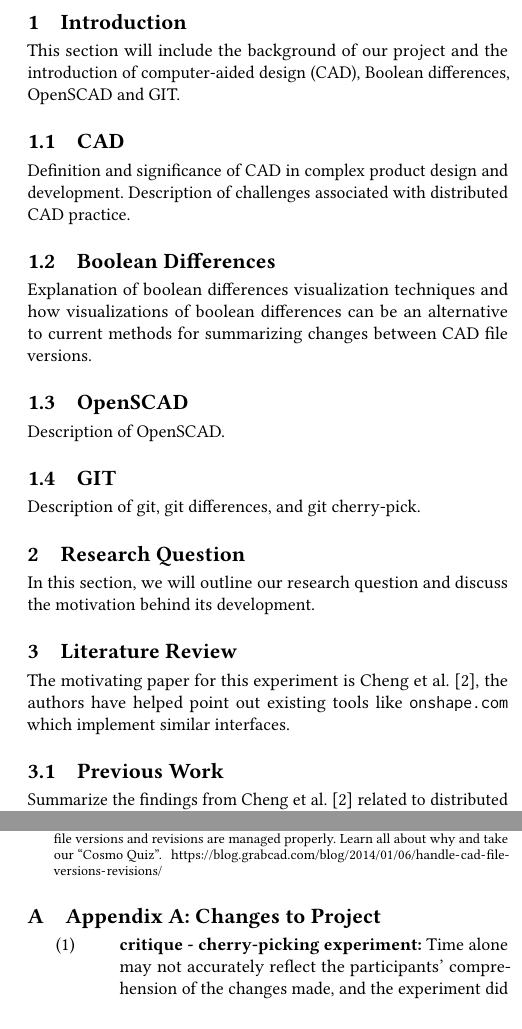
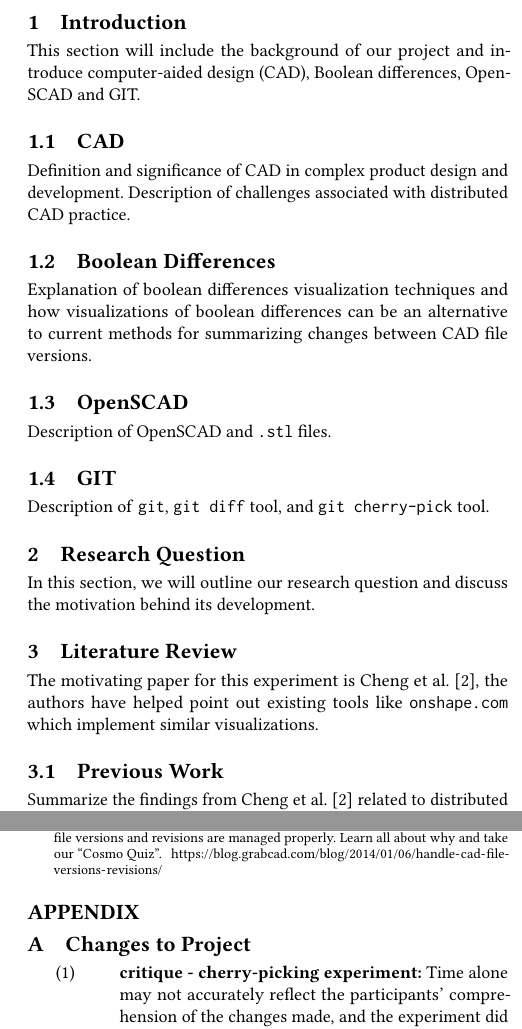
Before and after one commit to navh/ece1785, a LaTeX paper (project/mid-project-report/mid.tex): two parts of the columns of pages 1 and 2 of 2, joined at a grey line, cut so that both start at the same text. Compiled offline with pdfLaTeX.

Commit message:
formatting changes

```diff
--- a/project/mid-project-report/mid.tex
+++ b/project/mid-project-report/mid.tex
@@ -47,30 +47,22 @@
 \maketitle
 
 \section{Introduction}
-This section will include the background of our project and the introduction of computer-aided design (CAD), Boolean differences, OpenSCAD and GIT.
+This section will include the background of our project and introduce computer-aided design (CAD), Boolean differences, OpenSCAD and GIT.
 \subsection{CAD}
 Definition and significance of CAD in complex product design and development. Description of challenges associated with distributed CAD practice.
 \subsection{Boolean Differences}
 Explanation of boolean differences visualization techniques and how visualizations of boolean differences can be an alternative to current methods for summarizing changes between CAD file versions.
 \subsection{OpenSCAD}
-Description of OpenSCAD.
+Description of OpenSCAD and \texttt{.stl} files.
 \subsection{GIT}
-Description of git, git differences, and git cherry-pick.
-% \begin{enumerate}
-% 	\item Define CAD
-% 	\item Describe Distributed CAD according to \citet{cheng2023age}
-% 	\item Define summarization
-% 	\item Describe \texttt{GIT}, \texttt{git diff}, and \texttt{git cherry-pick}
-% 	\item Describe boolean operations on 3D solids.
-% 	\item Describe OpenSCAD
-% \end{enumerate}
+Description of \texttt{git}, \texttt{git diff} tool, and \texttt{git cherry-pick} tool.
 
 \section{Research Question}
 
 In this section, we will outline our research question and discuss the motivation behind its development.
 \section{Literature Review}
 
-The motivating paper for this experiment is \citet{cheng2023age}, the authors have helped point out existing tools like \texttt{onshape.com} which implement similar interfaces.
+The motivating paper for this experiment is \citet{cheng2023age}, the authors have helped point out existing tools like \texttt{onshape.com} which implement similar visualizations.
 
 \subsection{Previous Work}
 Summarize the findings from \citet{cheng2023age} related to distributed teams, version control, and summarization.
@@ -114,22 +104,17 @@ We expect to receive a diverse array of responses from the interviewees. The Boo
 We will explore our insights concerning the effectiveness of Boolean differences in summarizing changes between CAD files, based on our experiment results, and also discuss any intriguing visual artifacts generated while developing difference visualizations for changes to \texttt{.stl} files.
 
 \section{Future Work}
-%Based on preliminary results, either changes to visualizations will be recommended or we will recommend applying for ethics review board approval to evaluate diff tools according to the experiments described.
 We will address potential modifications our project may require based on the preliminary findings. These adjustments might encompass alterations to the presentation of Boolean difference visualizations or enhancements to our experimental approaches.
 
 \bibliography{mid}
 
 \appendix
-\section{Appendix A: Changes to Project}
+\section*{APPENDIX}
+\section{Changes to Project}
 %format, bullet points:
 % critique
 % solution:
 \begin{enumerate}
-	% \item
-	%       \begin{description}
-	% 	      \item \textbf{critique - definitions:} Refine the research questions, definition of `summarize' and `understanding' is vague.
-	% 	      \item \textbf{solution:} In final report strictly define `summarize' and `understanding' in the context of our research. %#TODO: change research question to something very specific.
-	%       \end{description}
 	\item
 	      \begin{description}
 		      \item \textbf{critique - cherry-picking experiment:} Time alone may not accurately reflect the participants' comprehension of the changes made, and the experiment did not take into account the accuracy of the outcomes.
@@ -152,3 +138,4 @@ We will address potential modifications our project may require based on the pre
 	      \end{description}
 \end{enumerate}
 
+\section{Schedule}
```
Also changed, not shown: project/mid-project-report/mid.tex (7 more changed lines).
